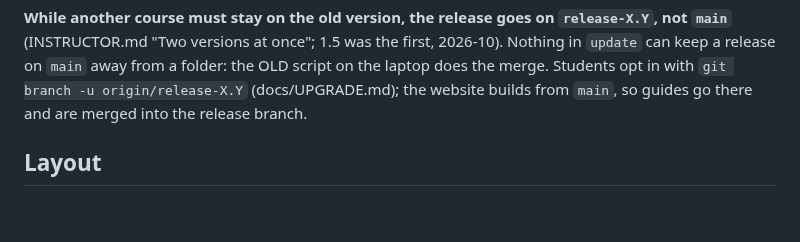
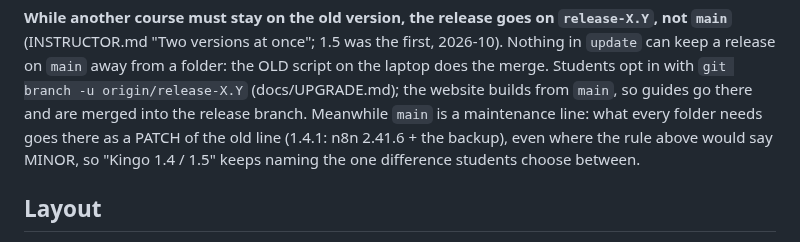
Before and after one commit to frankhuettner/kingo-pod, a Markdown page: CLAUDE.md, the part around the change. Drawn GitHub-style; blank space fills up the shorter version.

```diff
--- a/CLAUDE.md
+++ b/CLAUDE.md
@@ -320,7 +320,10 @@ the first, 2026-10). Nothing in `update` can keep a release on `main` away
 from a folder: the OLD script on the laptop does the merge. Students opt in
 with `git branch -u origin/release-X.Y` (docs/UPGRADE.md); the website
 builds from `main`, so guides go there and are merged into the release
-branch.
+branch. Meanwhile `main` is a maintenance line: what every folder needs goes
+there as a PATCH of the old line (1.4.1: n8n 2.41.6 + the backup), even where
+the rule above would say MINOR, so "Kingo 1.4 / 1.5" keeps naming the one
+difference students choose between.
 
 ## Layout
 
```
Also changed, not shown: docs/INSTRUCTOR.md (+19 -12 lines).
